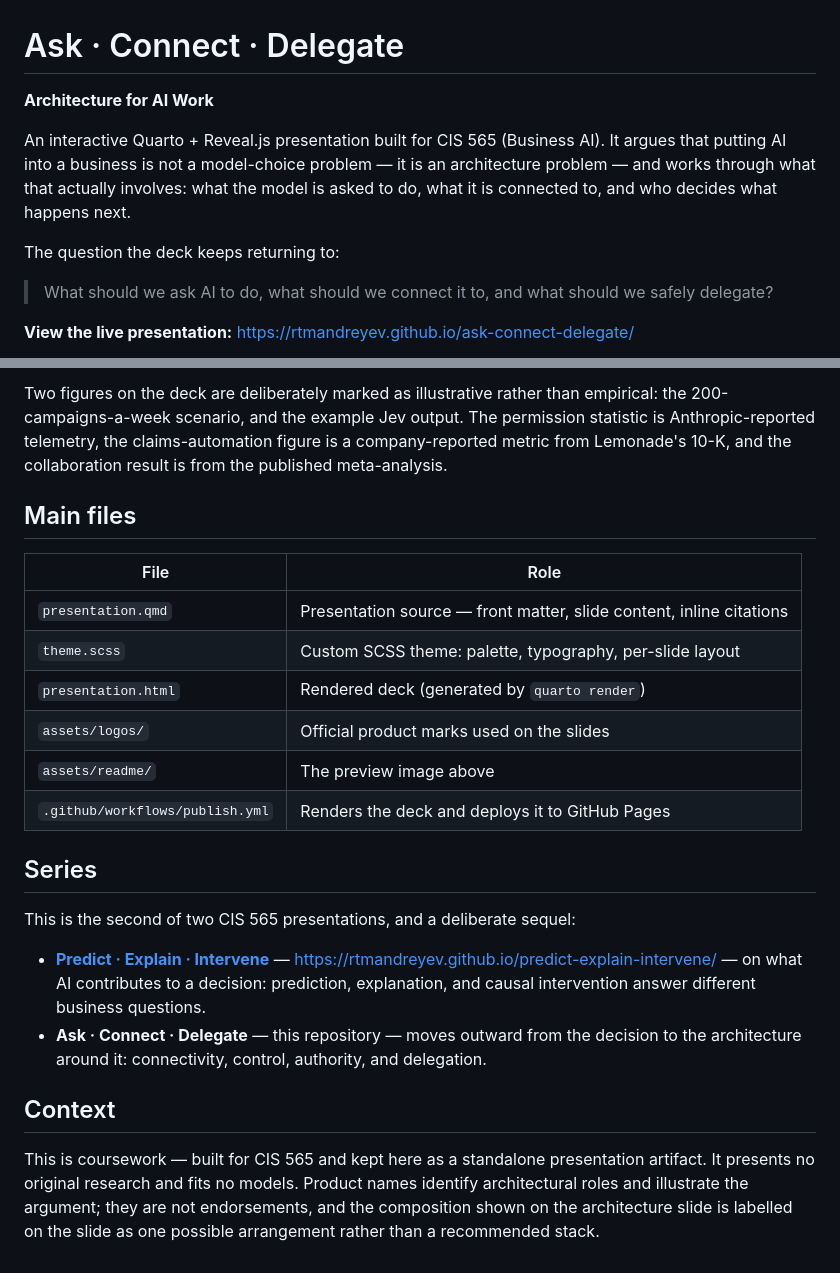
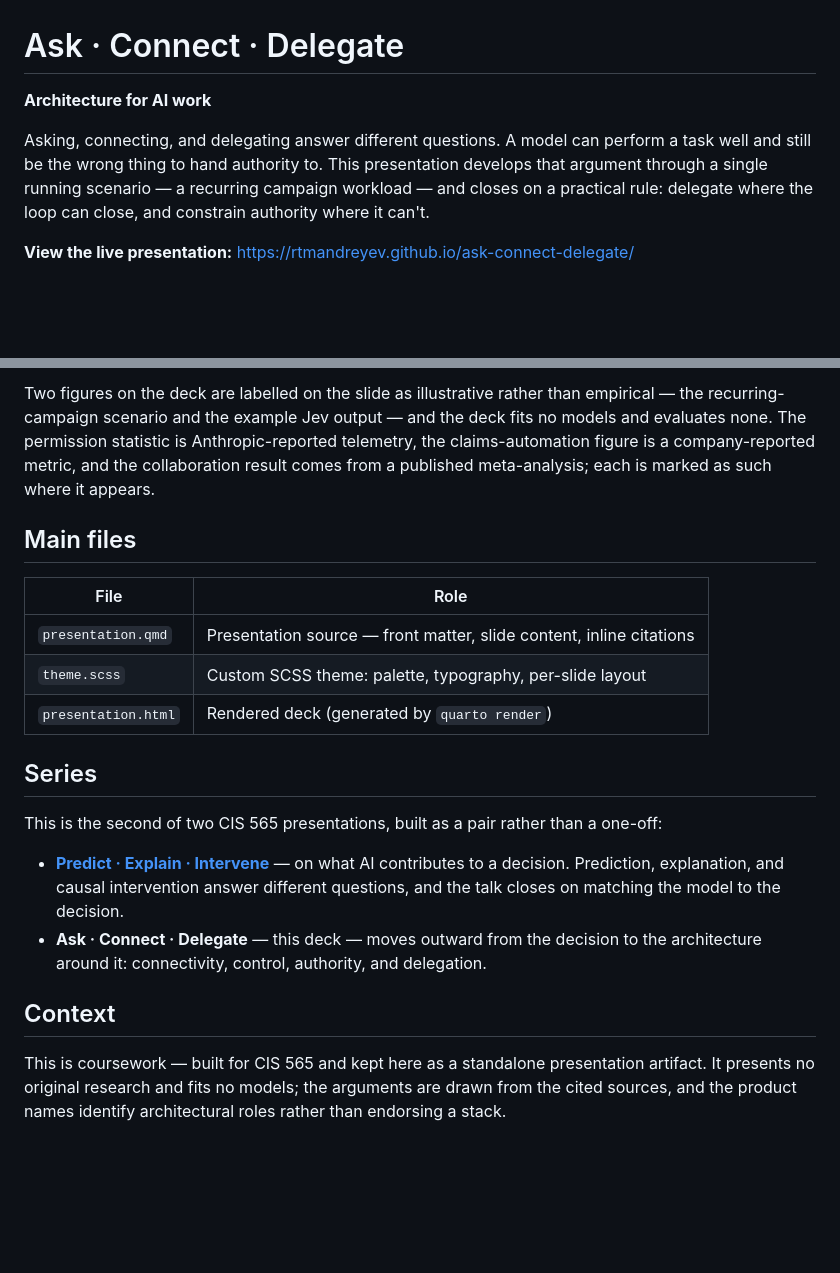
Before and after one commit to rtmandreyev/ask-connect-delegate, a Markdown page: README.md, 2 parts joined by grey strips. Rendered like a GitHub page; blank space fills up the shorter version.

```diff
--- a/README.md
+++ b/README.md
@@ -1,12 +1,8 @@
 # Ask · Connect · Delegate
 
-**Architecture for AI Work**
+**Architecture for AI work**
 
-An interactive Quarto + Reveal.js presentation built for CIS 565 (Business AI). It argues that putting AI into a business is not a model-choice problem — it is an architecture problem — and works through what that actually involves: what the model is asked to do, what it is connected to, and who decides what happens next.
-
-The question the deck keeps returning to:
-
-> What should we ask AI to do, what should we connect it to, and what should we safely delegate?
+Asking, connecting, and delegating answer different questions. A model can perform a task well and still be the wrong thing to hand authority to. This presentation develops that argument through a single running scenario — a recurring campaign workload — and closes on a practical rule: delegate where the loop can close, and constrain authority where it can't.
 
 **View the live presentation:** <https://rtmandreyev.github.io/ask-connect-delegate/>
 
@@ -110,5 +72,5 @@ Every substantive slide carries an inline citation to the source supporting its
 
-Two figures on the deck are deliberately marked as illustrative rather than empirical: the 200-campaigns-a-week scenario, and the example Jev output. The permission statistic is Anthropic-reported telemetry, the claims-automation figure is a company-reported metric from Lemonade's 10-K, and the collaboration result is from the published meta-analysis.
+Two figures on the deck are labelled on the slide as illustrative rather than empirical — the recurring-campaign scenario and the example Jev output — and the deck fits no models and evaluates none. The permission statistic is Anthropic-reported telemetry, the claims-automation figure is a company-reported metric, and the collaboration result comes from a published meta-analysis; each is marked as such where it appears.
 
 ## Main files
 
@@ -117,17 +79,14 @@ Two figures on the deck are deliberately marked as illustrative rather than empi
 | `presentation.qmd` | Presentation source — front matter, slide content, inline citations |
 | `theme.scss` | Custom SCSS theme: palette, typography, per-slide layout |
 | `presentation.html` | Rendered deck (generated by `quarto render`) |
-| `assets/logos/` | Official product marks used on the slides |
-| `assets/readme/` | The preview image above |
-| `.github/workflows/publish.yml` | Renders the deck and deploys it to GitHub Pages |
 
 ## Series
 
-This is the second of two CIS 565 presentations, and a deliberate sequel:
+This is the second of two CIS 565 presentations, built as a pair rather than a one-off:
 
-- **[Predict · Explain · Intervene](https://github.com/rtmandreyev/predict-explain-intervene)** — <https://rtmandreyev.github.io/predict-explain-intervene/> — on what AI contributes to a decision: prediction, explanation, and causal intervention answer different business questions.
-- **Ask · Connect · Delegate** — this repository — moves outward from the decision to the architecture around it: connectivity, control, authority, and delegation.
+- **[Predict · Explain · Intervene](https://github.com/rtmandreyev/predict-explain-intervene)** — on what AI contributes to a decision. Prediction, explanation, and causal intervention answer different questions, and the talk closes on matching the model to the decision.
+- **Ask · Connect · Delegate** — this deck — moves outward from the decision to the architecture around it: connectivity, control, authority, and delegation.
 
 ## Context
 
-This is coursework — built for CIS 565 and kept here as a standalone presentation artifact. It presents no original research and fits no models. Product names identify architectural roles and illustrate the argument; they are not endorsements, and the composition shown on the architecture slide is labelled on the slide as one possible arrangement rather than a recommended stack.
+This is coursework — built for CIS 565 and kept here as a standalone presentation artifact. It presents no original research and fits no models; the arguments are drawn from the cited sources, and the product names identify architectural roles rather than endorsing a stack.
```
Also changed, not shown: other parts of README.md (+27 -61 lines).
